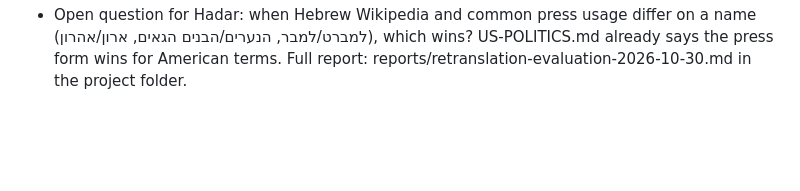
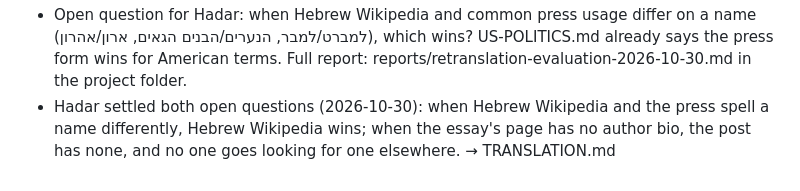
Before and after one commit to HaShamran/hashamran-links, a Markdown page: pipeline/TRANSLATION-LOG.md, the part around the change. GitHub-like rendering; blank space fills up the shorter version.

```diff
--- a/pipeline/TRANSLATION-LOG.md
+++ b/pipeline/TRANSLATION-LOG.md
@@ -152,3 +152,6 @@ every essay, and Smith (never audited) improved as much as any.
 - Open question for Hadar: when Hebrew Wikipedia and common press usage differ on a name (למברט/למבר, הנערים/הבנים
   הגאים, ארון/אהרון), which wins? US-POLITICS.md already says the press form wins for American terms.
 Full report: reports/retranslation-evaluation-2026-10-30.md in the project folder.
+- Hadar settled both open questions (2026-10-30): when Hebrew Wikipedia and the press spell a name differently,
+  Hebrew Wikipedia wins; when the essay's page has no author bio, the post has none, and no one goes looking for
+  one elsewhere. → TRANSLATION.md
```
Also changed, not shown: pipeline/TRANSLATION.md (+2 -2 lines).
